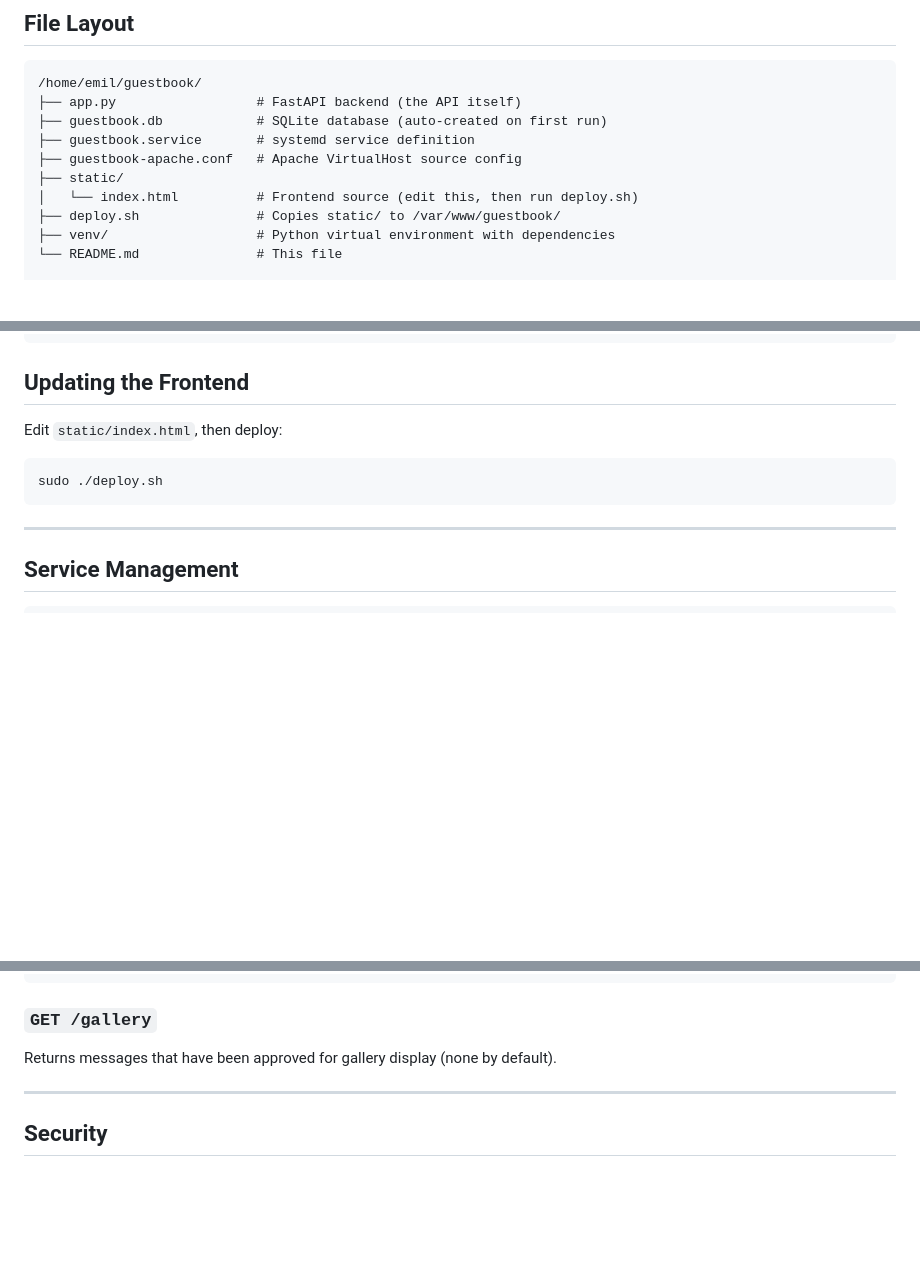
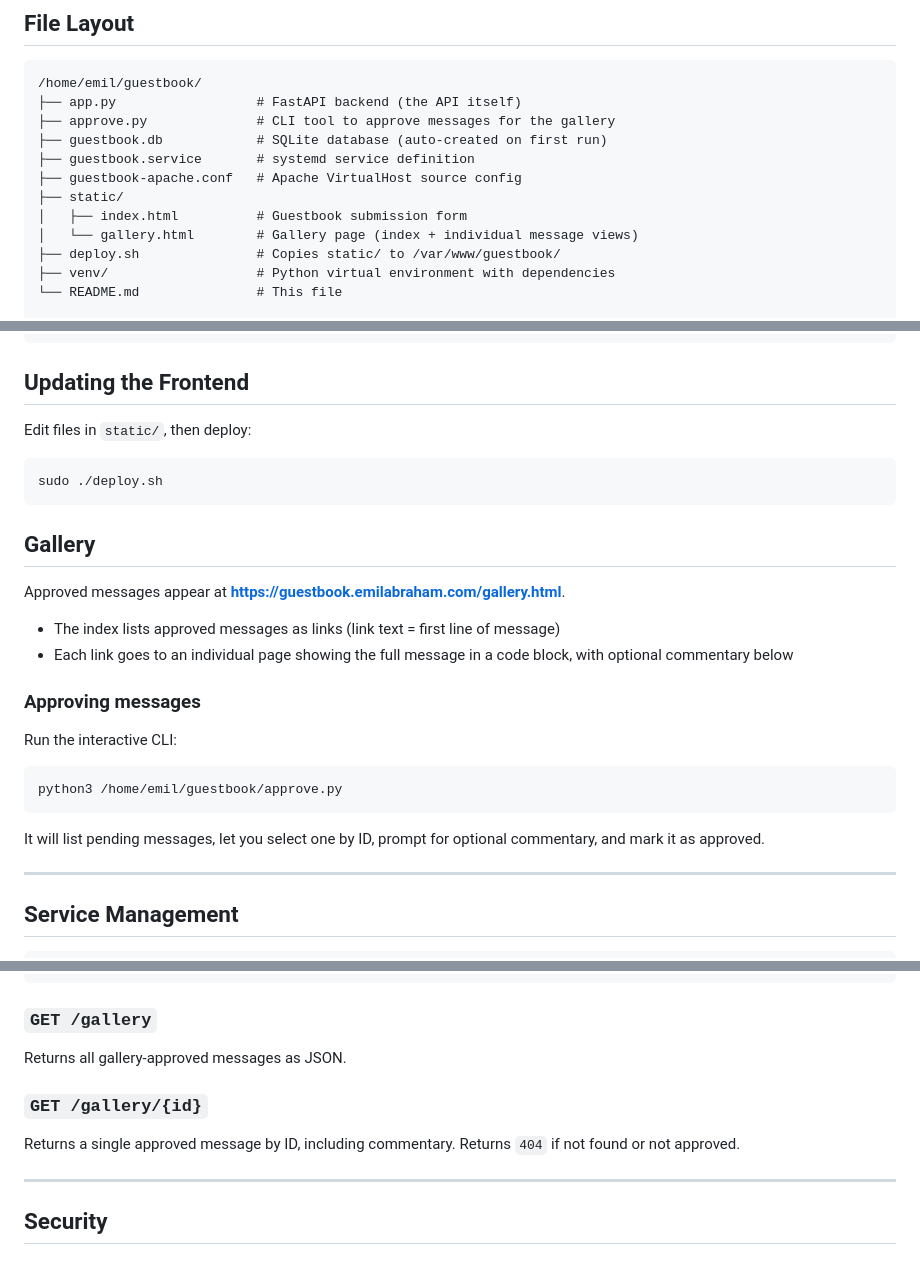
Before and after one commit to emilabraham/guestbook, a Markdown page: README.md, 3 parts joined by grey strips. GitHub-like rendering; blank space fills up the shorter version.

Commit message:
Update README with gallery info

````diff
--- a/README.md
+++ b/README.md
@@ -23,11 +23,13 @@ Browser → guestbook.emilabraham.com (Apache) → this API (port 8766) → prin
 ```
 /home/emil/guestbook/
 ├── app.py                  # FastAPI backend (the API itself)
+├── approve.py              # CLI tool to approve messages for the gallery
 ├── guestbook.db            # SQLite database (auto-created on first run)
 ├── guestbook.service       # systemd service definition
 ├── guestbook-apache.conf   # Apache VirtualHost source config
 ├── static/
-│   └── index.html          # Frontend source (edit this, then run deploy.sh)
+│   ├── index.html          # Guestbook submission form
+│   └── gallery.html        # Gallery page (index + individual message views)
 ├── deploy.sh               # Copies static/ to /var/www/guestbook/
 ├── venv/                   # Python virtual environment with dependencies
 └── README.md               # This file
@@ -96,11 +98,28 @@ sudo certbot --apache -d guestbook.emilabraham.com
 
 ## Updating the Frontend
 
-Edit `static/index.html`, then deploy:
+Edit files in `static/`, then deploy:
 
 ```bash
 sudo ./deploy.sh
 ```
+
+## Gallery
+
+Approved messages appear at **https://guestbook.emilabraham.com/gallery.html**.
+
+- The index lists approved messages as links (link text = first line of message)
+- Each link goes to an individual page showing the full message in a code block, with optional commentary below
+
+### Approving messages
+
+Run the interactive CLI:
+
+```bash
+python3 /home/emil/guestbook/approve.py
+```
+
+It will list pending messages, let you select one by ID, prompt for optional commentary, and mark it as approved.
 
 ---
 
@@ -182,7 +201,10 @@ with urllib.request.urlopen(req) as r:
 ```
 
 ### `GET /gallery`
-Returns messages that have been approved for gallery display (none by default).
+Returns all gallery-approved messages as JSON.
+
+### `GET /gallery/{id}`
+Returns a single approved message by ID, including commentary. Returns `404` if not found or not approved.
 
 ---
 
````
